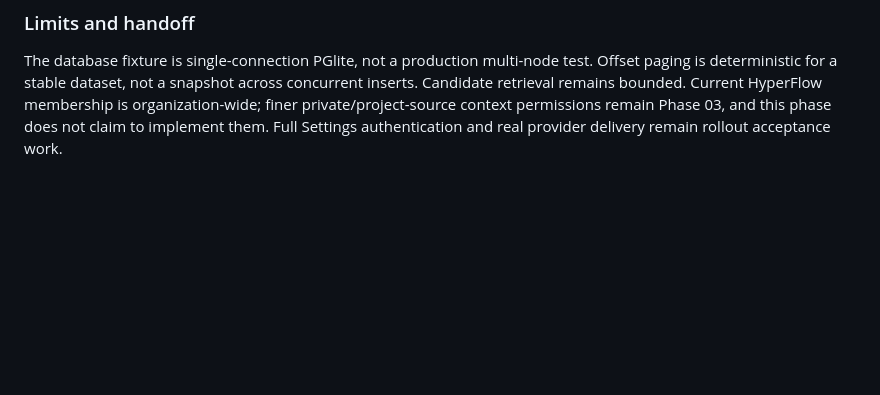
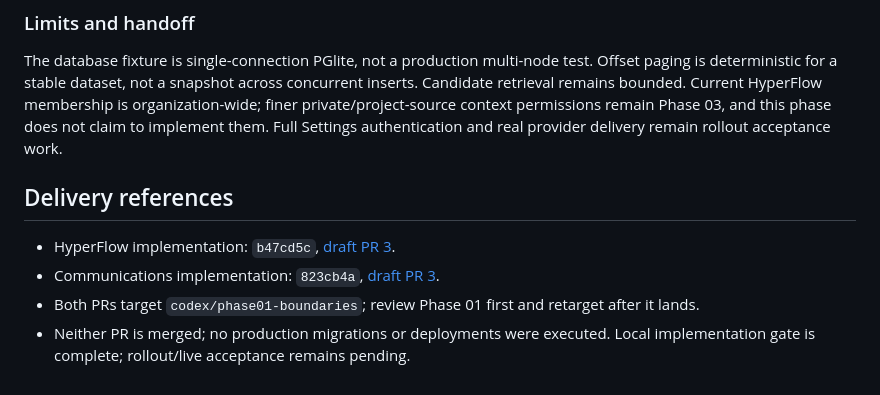
Before and after one commit to JorianCunliffe/communications-service, a Markdown page: docs/implementation/P02.md, the part around the change. Rendered like a GitHub page; blank space fills up the shorter version.

Commit message:
Record Phase 02 delivery and acceptance boundaries

```diff
--- a/docs/implementation/P02.md
+++ b/docs/implementation/P02.md
@@ -56,3 +56,10 @@ Rollback the HyperFlow UI first if necessary; keep Communications schema, actor
 ### Limits and handoff
 
 The database fixture is single-connection PGlite, not a production multi-node test. Offset paging is deterministic for a stable dataset, not a snapshot across concurrent inserts. Candidate retrieval remains bounded. Current HyperFlow membership is organization-wide; finer private/project-source context permissions remain Phase 03, and this phase does not claim to implement them. Full Settings authentication and real provider delivery remain rollout acceptance work.
+
+## Delivery references
+
+- HyperFlow implementation: `b47cd5c`, [draft PR 3](https://github.com/JorianCunliffe/hyper-flow5/pull/3).
+- Communications implementation: `823cb4a`, [draft PR 3](https://github.com/JorianCunliffe/communications-service/pull/3).
+- Both PRs target `codex/phase01-boundaries`; review Phase 01 first and retarget after it lands.
+- Neither PR is merged; no production migrations or deployments were executed. Local implementation gate is complete; rollout/live acceptance remains pending.
```
